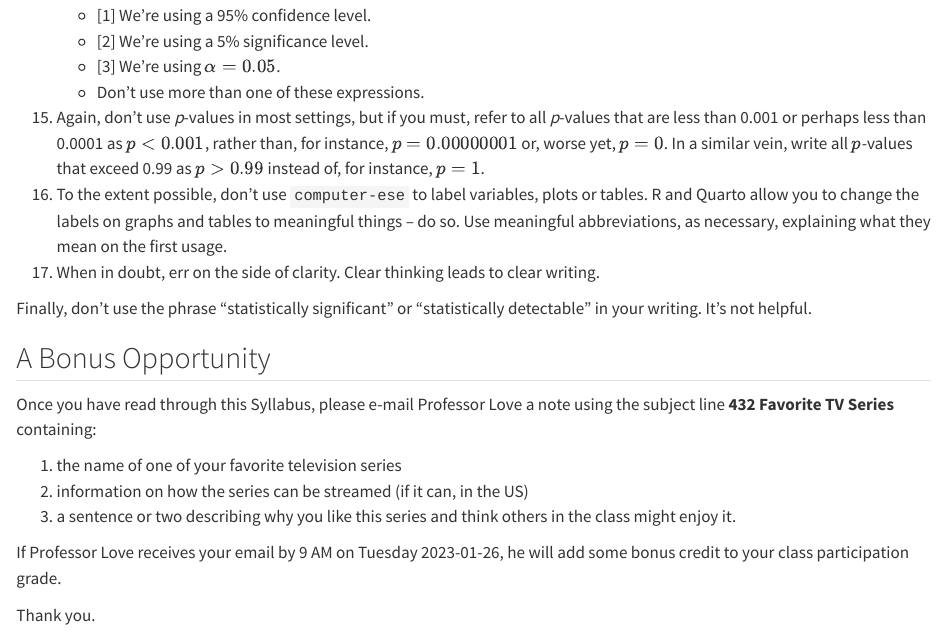
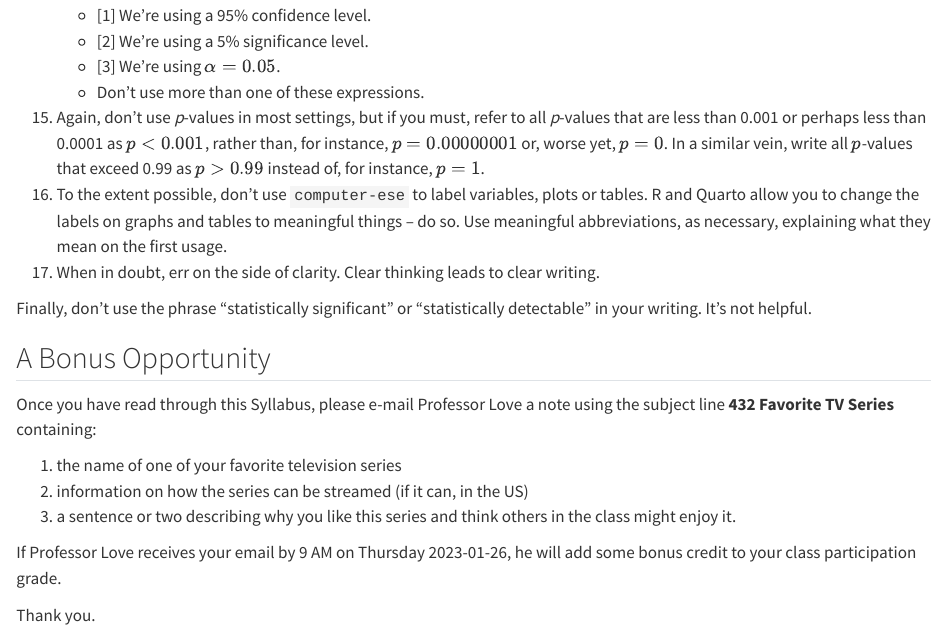
Before and after one commit to THOMASELOVE/432-syllabus-2023, a Quarto document (09-advice.qmd): the page in a window 1100 px wide, from 2800 px down. Rendered offline with R 4.5, knitr and Pandoc in place of Quarto, with nearby package versions.

Commit message:
Pre-class updates.

```diff
--- a/09-advice.qmd
+++ b/09-advice.qmd
@@ -91,6 +91,6 @@ Once you have read through this Syllabus, please e-mail Professor Love a note us
 2. information on how the series can be streamed (if it can, in the US)
 3. a sentence or two describing why you like this series and think others in the class might enjoy it.
 
-If Professor Love receives your email by 9 AM on Tuesday 2023-01-26, he will add some bonus credit to your class participation grade.
+If Professor Love receives your email by 9 AM on Thursday 2023-01-26, he will add some bonus credit to your class participation grade.
 
 Thank you.
```
Also changed, not shown: docs/search.json, 1 other file.
